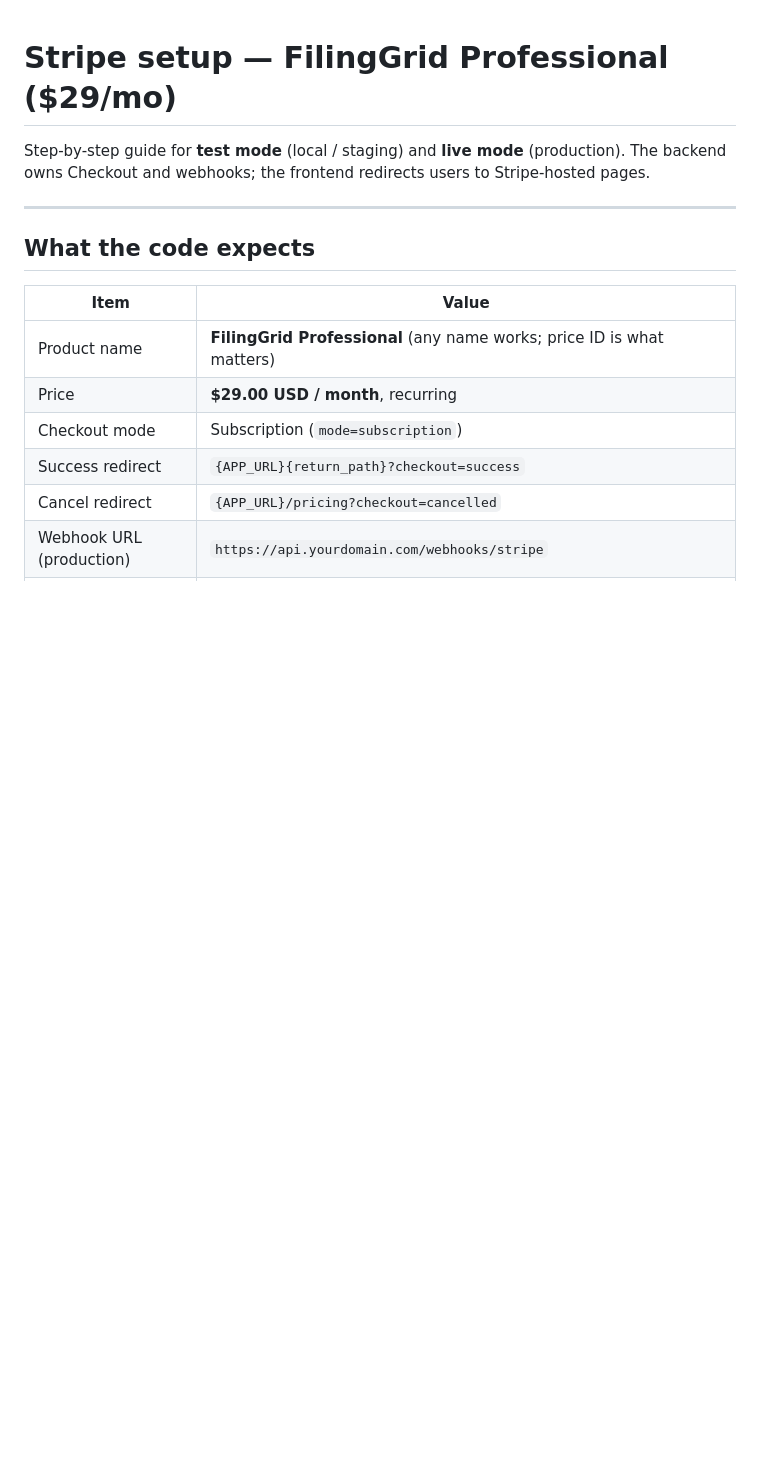
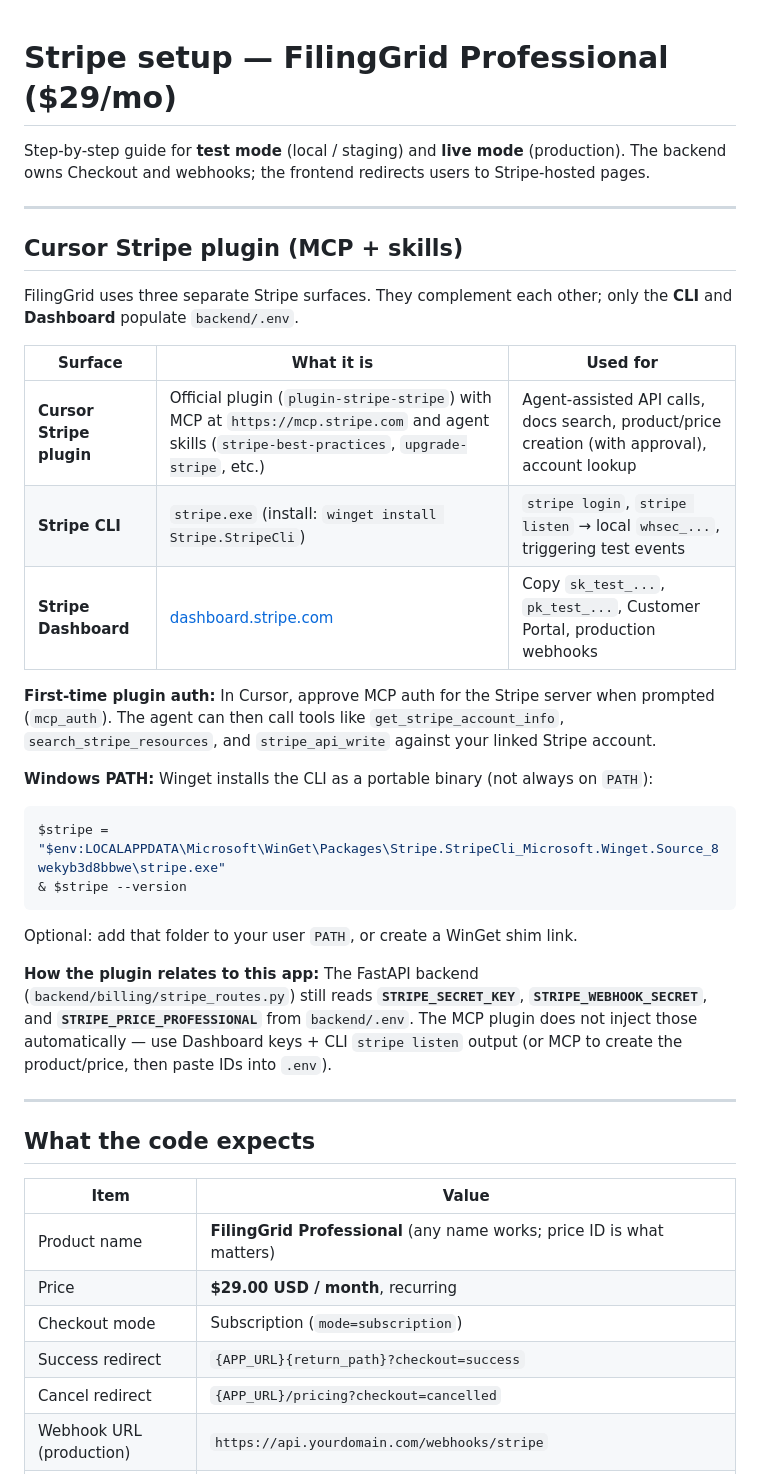
Before and after one commit to D-A-V-E1/filinggrid, a Markdown page: docs/STRIPE_SETUP.md, the part around the change. Rendered like a GitHub page; blank space fills up the shorter version.

Commit message:
Document Cursor Stripe plugin and Windows CLI path.
Clarify MCP vs CLI vs Dashboard roles for local billing setup.

Co-authored-by: Cursor <cursoragent@cursor.com>

````diff
--- a/docs/STRIPE_SETUP.md
+++ b/docs/STRIPE_SETUP.md
@@ -1,6 +1,31 @@
 # Stripe setup — FilingGrid Professional ($29/mo)
 
 Step-by-step guide for **test mode** (local / staging) and **live mode** (production). The backend owns Checkout and webhooks; the frontend redirects users to Stripe-hosted pages.
+
+---
+
+## Cursor Stripe plugin (MCP + skills)
+
+FilingGrid uses three separate Stripe surfaces. They complement each other; only the **CLI** and **Dashboard** populate `backend/.env`.
+
+| Surface | What it is | Used for |
+|---|---|---|
+| **Cursor Stripe plugin** | Official plugin (`plugin-stripe-stripe`) with MCP at `https://mcp.stripe.com` and agent skills (`stripe-best-practices`, `upgrade-stripe`, etc.) | Agent-assisted API calls, docs search, product/price creation (with approval), account lookup |
+| **Stripe CLI** | `stripe.exe` (install: `winget install Stripe.StripeCli`) | `stripe login`, `stripe listen` → local `whsec_...`, triggering test events |
+| **Stripe Dashboard** | [dashboard.stripe.com](https://dashboard.stripe.com) | Copy `sk_test_...`, `pk_test_...`, Customer Portal, production webhooks |
+
+**First-time plugin auth:** In Cursor, approve MCP auth for the Stripe server when prompted (`mcp_auth`). The agent can then call tools like `get_stripe_account_info`, `search_stripe_resources`, and `stripe_api_write` against your linked Stripe account.
+
+**Windows PATH:** Winget installs the CLI as a portable binary (not always on `PATH`):
+
+```powershell
+$stripe = "$env:LOCALAPPDATA\Microsoft\WinGet\Packages\Stripe.StripeCli_Microsoft.Winget.Source_8wekyb3d8bbwe\stripe.exe"
+& $stripe --version
+```
+
+Optional: add that folder to your user `PATH`, or create a WinGet shim link.
+
+**How the plugin relates to this app:** The FastAPI backend (`backend/billing/stripe_routes.py`) still reads **`STRIPE_SECRET_KEY`**, **`STRIPE_WEBHOOK_SECRET`**, and **`STRIPE_PRICE_PROFESSIONAL`** from `backend/.env`. The MCP plugin does not inject those automatically — use Dashboard keys + CLI `stripe listen` output (or MCP to create the product/price, then paste IDs into `.env`).
 
 ---
 
````
Also changed, not shown: docs/SETUP_RUNBOOK.md (+3 -0 lines).
